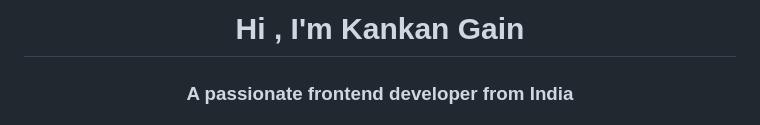
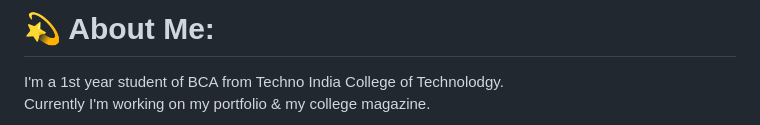
Before and after one commit to kankangain/Gym-management, a Markdown page: README.md, the part around one of its changes. GitHub-like rendering.

```diff
--- a/README.md
+++ b/README.md
@@ -1,3 +1,3 @@
-<h1 align="center">Hi , I'm Kankan Gain</h1>
-<h3 align="center">A passionate frontend developer from India</h3>
+# 💫 About Me:
+I'm a 1st year student of BCA from Techno India College of Technolodgy.<br>Currently I'm working on my portfolio & my college magazine.
 
```
Also changed, not shown: other parts of README.md (+13 -15 lines).
